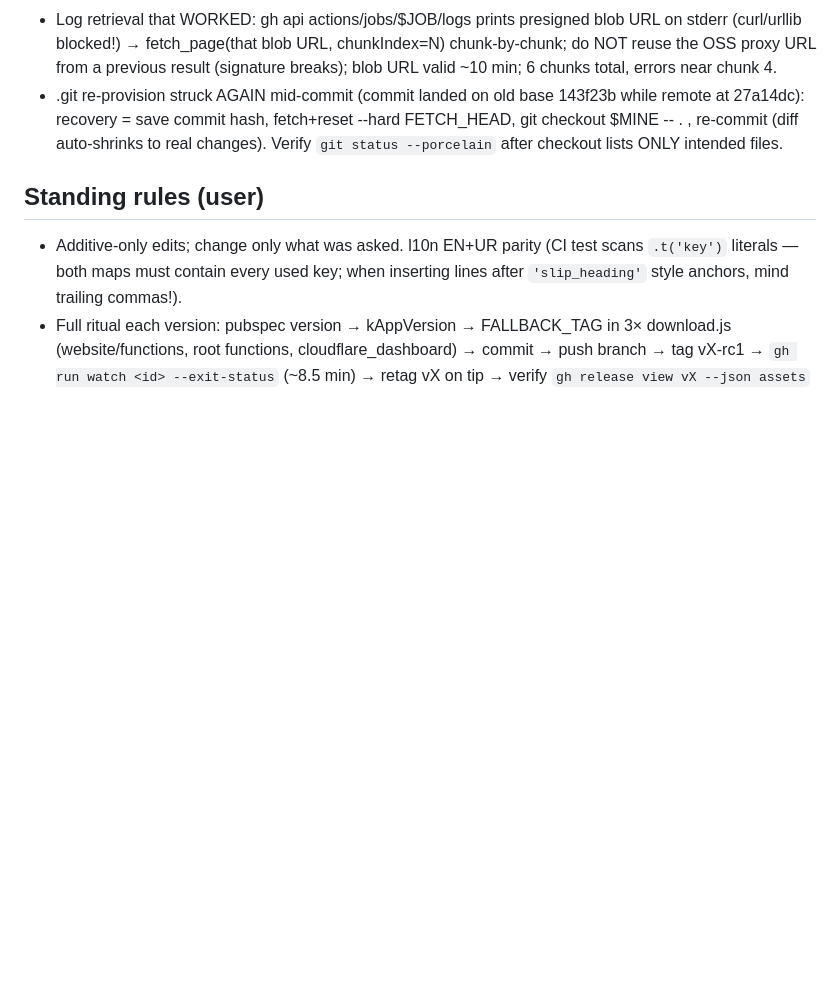
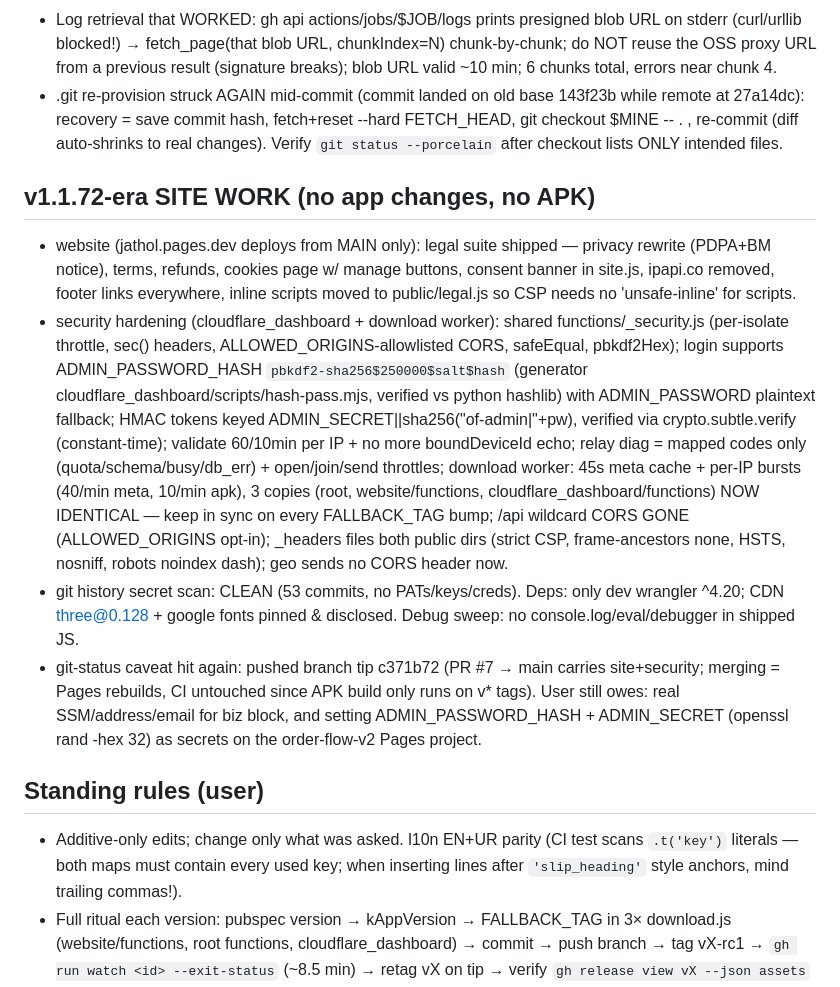
Before and after one commit to juttjathol/Order-Flow-V2, a Markdown page: docs/AGENT_MEMORY_order_flow.md, the part around the change. Drawn GitHub-style; blank space fills up the shorter version.

Commit message:
docs: site security pass notes (auth hash, throttles, CORS, CSP, worker sync)
Co-authored-by: arena-agent <297053741+arena-agent@users.noreply.github.com>

```diff
--- a/docs/AGENT_MEMORY_order_flow.md
+++ b/docs/AGENT_MEMORY_order_flow.md
@@ -23,6 +23,12 @@ Kept so a continuation session never re-investigates closed problems.
 - Log retrieval that WORKED: gh api actions/jobs/$JOB/logs prints presigned blob URL on stderr (curl/urllib blocked!) → fetch_page(that blob URL, chunkIndex=N) chunk-by-chunk; do NOT reuse the OSS proxy URL from a previous result (signature breaks); blob URL valid ~10 min; 6 chunks total, errors near chunk 4.
 - .git re-provision struck AGAIN mid-commit (commit landed on old base 143f23b while remote at 27a14dc): recovery = save commit hash, fetch+reset --hard FETCH_HEAD, git checkout $MINE -- . , re-commit (diff auto-shrinks to real changes). Verify `git status --porcelain` after checkout lists ONLY intended files.
 
+## v1.1.72-era SITE WORK (no app changes, no APK)
+- website (jathol.pages.dev deploys from MAIN only): legal suite shipped — privacy rewrite (PDPA+BM notice), terms, refunds, cookies page w/ manage buttons, consent banner in site.js, ipapi.co removed, footer links everywhere, inline scripts moved to public/legal.js so CSP needs no 'unsafe-inline' for scripts.
+- security hardening (cloudflare_dashboard + download worker): shared functions/_security.js (per-isolate throttle, sec() headers, ALLOWED_ORIGINS-allowlisted CORS, safeEqual, pbkdf2Hex); login supports ADMIN_PASSWORD_HASH `pbkdf2-sha256$250000$salt$hash` (generator cloudflare_dashboard/scripts/hash-pass.mjs, verified vs python hashlib) with ADMIN_PASSWORD plaintext fallback; HMAC tokens keyed ADMIN_SECRET||sha256("of-admin|"+pw), verified via crypto.subtle.verify (constant-time); validate 60/10min per IP + no more boundDeviceId echo; relay diag = mapped codes only (quota/schema/busy/db_err) + open/join/send throttles; download worker: 45s meta cache + per-IP bursts (40/min meta, 10/min apk), 3 copies (root, website/functions, cloudflare_dashboard/functions) NOW IDENTICAL — keep in sync on every FALLBACK_TAG bump; /api wildcard CORS GONE (ALLOWED_ORIGINS opt-in); _headers files both public dirs (strict CSP, frame-ancestors none, HSTS, nosniff, robots noindex dash); geo sends no CORS header now.
+- git history secret scan: CLEAN (53 commits, no PATs/keys/creds). Deps: only dev wrangler ^4.20; CDN three@0.128 + google fonts pinned & disclosed. Debug sweep: no console.log/eval/debugger in shipped JS.
+- git-status caveat hit again: pushed branch tip c371b72 (PR #7 → main carries site+security; merging = Pages rebuilds, CI untouched since APK build only runs on v* tags). User still owes: real SSM/address/email for biz block, and setting ADMIN_PASSWORD_HASH + ADMIN_SECRET (openssl rand -hex 32) as secrets on the order-flow-v2 Pages project.
+
 ## Standing rules (user)
 - Additive-only edits; change only what was asked. l10n EN+UR parity (CI test scans `.t('key')` literals — both maps must contain every used key; when inserting lines after `'slip_heading'` style anchors, mind trailing commas!).
 - Full ritual each version: pubspec version → kAppVersion → FALLBACK_TAG in 3× download.js (website/functions, root functions, cloudflare_dashboard) → commit → push branch → tag vX-rc1 → `gh run watch <id> --exit-status` (~8.5 min) → retag vX on tip → verify `gh release view vX --json assets` (field isLatest does NOT exist in this gh) → **delete rc release + rc tags local+remote** → fetch_page `https://order-flow-v2.pages.dev/download?meta=1` (works again 2026-09-15).
```
